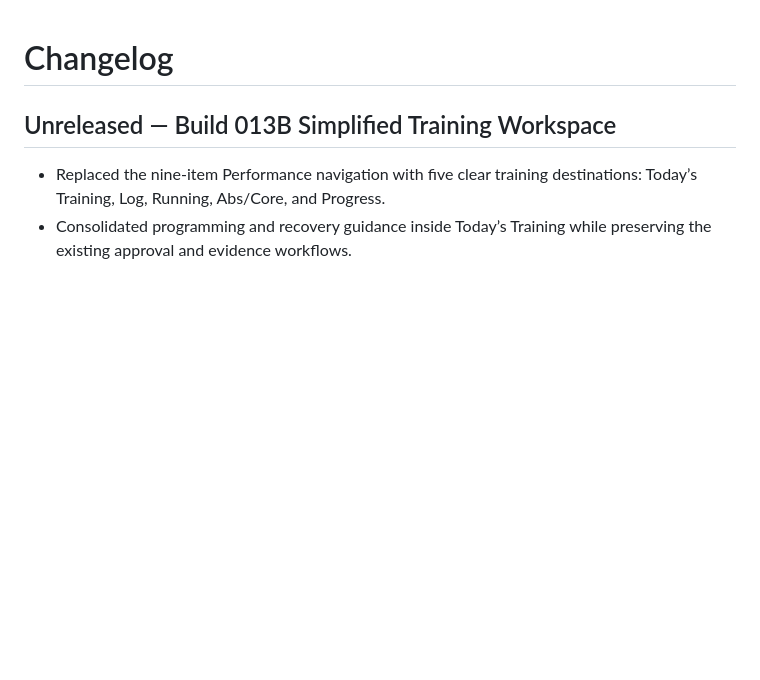
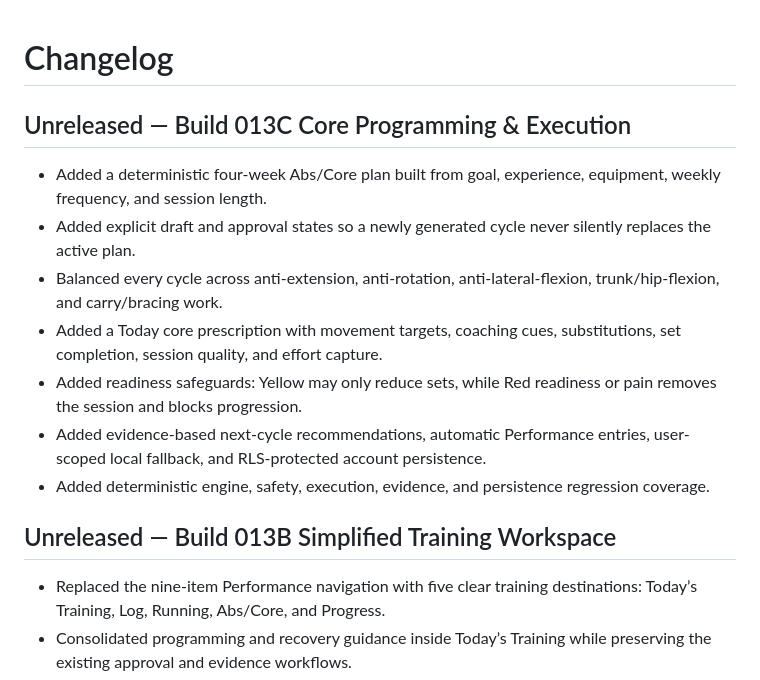
Before and after one commit to ekacker-bit/Coach-Dominion2, a Markdown page: CHANGELOG.md, the part around the change. Drawn GitHub-style; blank space fills up the shorter version.

Commit message:
Build 013C: update CHANGELOG.md

```diff
--- a/CHANGELOG.md
+++ b/CHANGELOG.md
@@ -1,4 +1,14 @@
 # Changelog
+
+## Unreleased — Build 013C Core Programming & Execution
+
+- Added a deterministic four-week Abs/Core plan built from goal, experience, equipment, weekly frequency, and session length.
+- Added explicit draft and approval states so a newly generated cycle never silently replaces the active plan.
+- Balanced every cycle across anti-extension, anti-rotation, anti-lateral-flexion, trunk/hip-flexion, and carry/bracing work.
+- Added a Today core prescription with movement targets, coaching cues, substitutions, set completion, session quality, and effort capture.
+- Added readiness safeguards: Yellow may only reduce sets, while Red readiness or pain removes the session and blocks progression.
+- Added evidence-based next-cycle recommendations, automatic Performance entries, user-scoped local fallback, and RLS-protected account persistence.
+- Added deterministic engine, safety, execution, evidence, and persistence regression coverage.
 
 ## Unreleased — Build 013B Simplified Training Workspace
 
```
